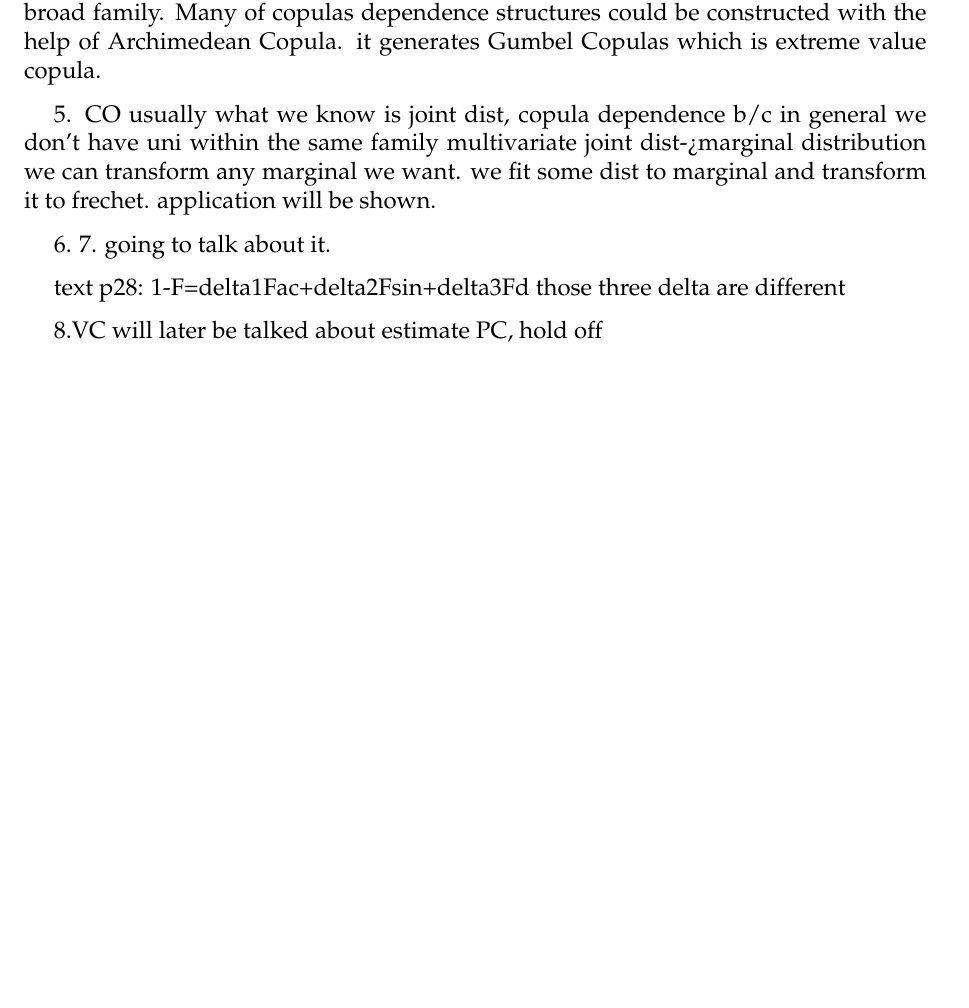
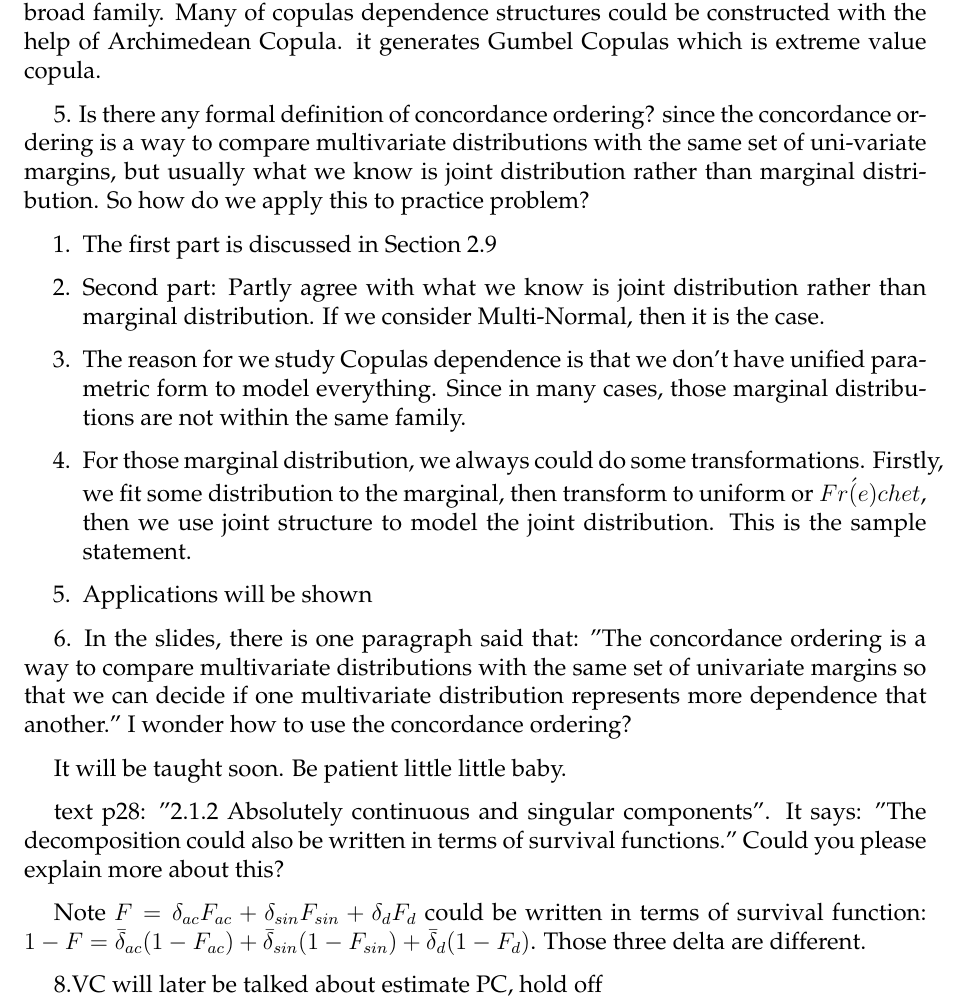
Before and after one commit to wangzongyan/Copulas, a LaTeX document (memo.tex): part of page 2 of 3, cut so that both start at the same text, the shorter picture padded with empty space. Compiled offline with pdfLaTeX.

Commit message:
Update on Overleaf.

```diff
--- a/memo.tex
+++ b/memo.tex
@@ -54,16 +54,26 @@ Q3. How to use Laplace transformation to construct a copula can be further studi
 
 Archimedean Copula's property will be shown. Archimedean Copula is a very broad family. Many of copulas dependence structures could be constructed with the help of Archimedean Copula. it generates Gumbel Copulas which is extreme value copula.
 
-5. CO usually what we know is joint dist,
-copula dependence b/c in general we don't have uni within the same family
-multivariate joint dist->marginal distribution
-we can transform any marginal we want.
-we fit some dist to marginal and transform it to frechet.
-application will be shown.
+5. Is there any formal definition of concordance ordering? since the concordance ordering is a way to compare multivariate distributions with the same set of uni-variate margins, but usually what we know is joint distribution rather than marginal distribution. So how do we apply this to practice problem?
 
-6. 7. going to talk about it.
+\begin{enumerate}
+\item The first part is discussed in Section 2.9
+\item Second part: Partly agree with what we know is joint distribution rather than marginal distribution. If we consider Multi-Normal, then it is the case.
+\item The reason for we study Copulas dependence is that we don't have unified parametric form to model everything. Since in many cases, those marginal distributions are not within the same family.
+\item For those marginal distribution, we always could do some transformations. Firstly, we fit some distribution to the marginal, then transform to uniform or $Fr\acute(e)chet$, then we use joint structure to model the joint distribution. This is the sample statement.
+\item Applications will be shown
+\end{enumerate}
 
-text p28: 1-F=delta1Fac+delta2Fsin+delta3Fd those three delta are different
+6. In the slides, there is one paragraph said that:
+"The concordance ordering is a way to compare multivariate distributions with the same set of univariate margins so that we can decide if one multivariate distribution represents more dependence that another."
+I wonder how to use the concordance ordering?
+
+It will be taught soon. Be patient little little baby.
+
+text p28: "2.1.2 Absolutely continuous and singular components". It says: "The decomposition could also be written in terms of survival functions." Could you please explain more about this?
+
+Note $F = \delta_{ac}F_{ac} + \delta_{sin}F_{sin} + \delta_{d}F_d$ could be written in terms of survival function:
+$1 - F = \bar{\delta}_{ac}(1 - F_{ac}) + \bar{\delta}_{sin}(1 - F_{sin}) + \bar{\delta}_{d}(1 - F_d)$. Those three delta are different.
 
 8.VC will later be talked about
 estimate PC, hold off
```
